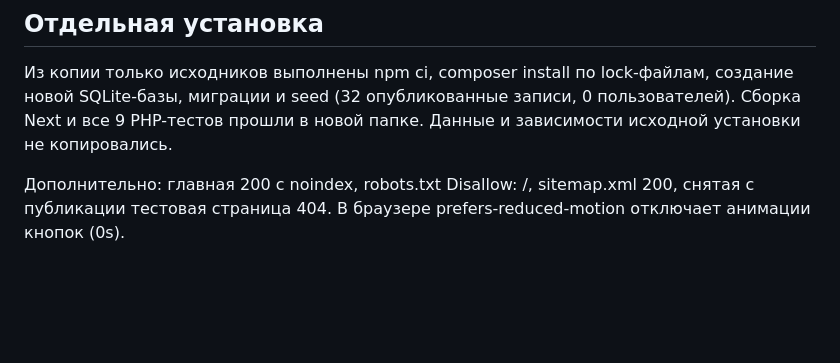
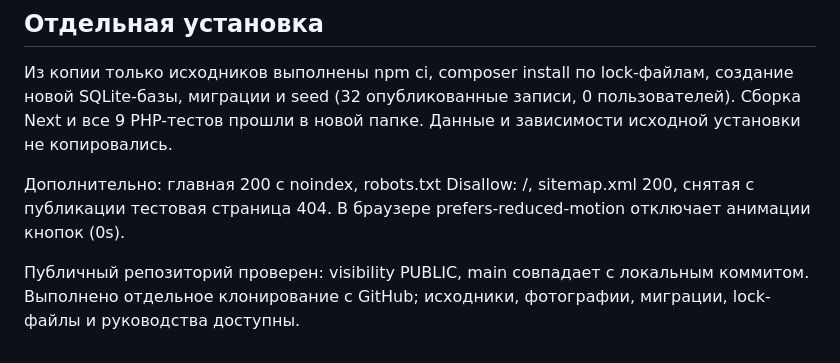
Before and after one commit to shelpakovzhenya-art/GoSTI44, a Markdown page: docs/QA.md, the part around the change. Drawn GitHub-style; blank space fills up the shorter version.

```diff
--- a/docs/QA.md
+++ b/docs/QA.md
@@ -30,3 +30,5 @@
 Из копии только исходников выполнены npm ci, composer install по lock-файлам, создание новой SQLite-базы, миграции и seed (32 опубликованные записи, 0 пользователей). Сборка Next и все 9 PHP-тестов прошли в новой папке. Данные и зависимости исходной установки не копировались.
 
 Дополнительно: главная 200 с noindex, robots.txt Disallow: /, sitemap.xml 200, снятая с публикации тестовая страница 404. В браузере prefers-reduced-motion отключает анимации кнопок (0s).
+
+Публичный репозиторий проверен: visibility PUBLIC, main совпадает с локальным коммитом. Выполнено отдельное клонирование с GitHub; исходники, фотографии, миграции, lock-файлы и руководства доступны.
```
Also changed, not shown: README.md (+8 -1 lines).
